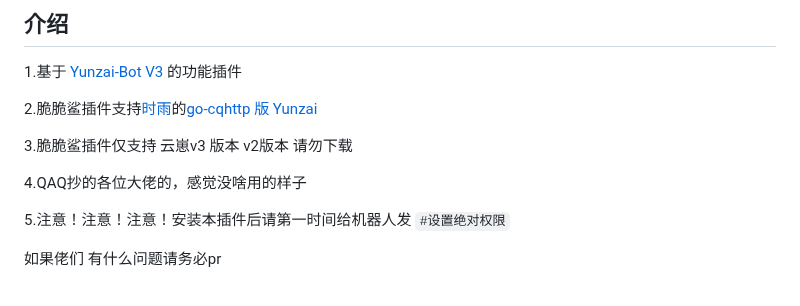
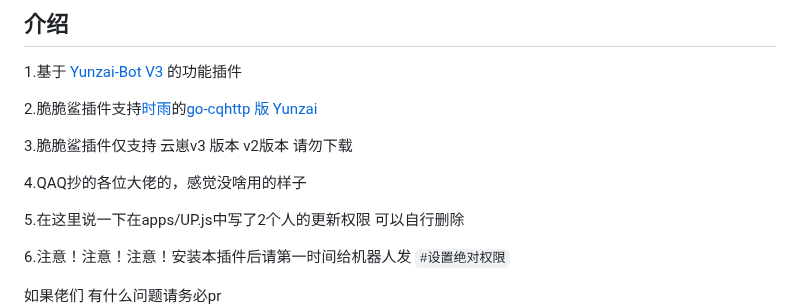
Before and after one commit to SHIKEAIXY/Jinmaocuicuisha, a Markdown page: README.md, the part around the change. Drawn GitHub-style; blank space fills up the shorter version.

Commit message:
update README.md.
Signed-off-by: 小雨 <zsfys225011250@qq.com>

```diff
--- a/README.md
+++ b/README.md
@@ -35,7 +35,9 @@
 
 4.QAQ抄的各位大佬的，感觉没啥用的样子
 
-5.注意！注意！注意！安装本插件后请第一时间给机器人发 `#设置绝对权限`
+5.在这里说一下在apps/UP.js中写了2个人的更新权限 可以自行删除
+
+6.注意！注意！注意！安装本插件后请第一时间给机器人发 `#设置绝对权限`
 
   如果佬们 有什么问题请务必pr
 <br>
```
